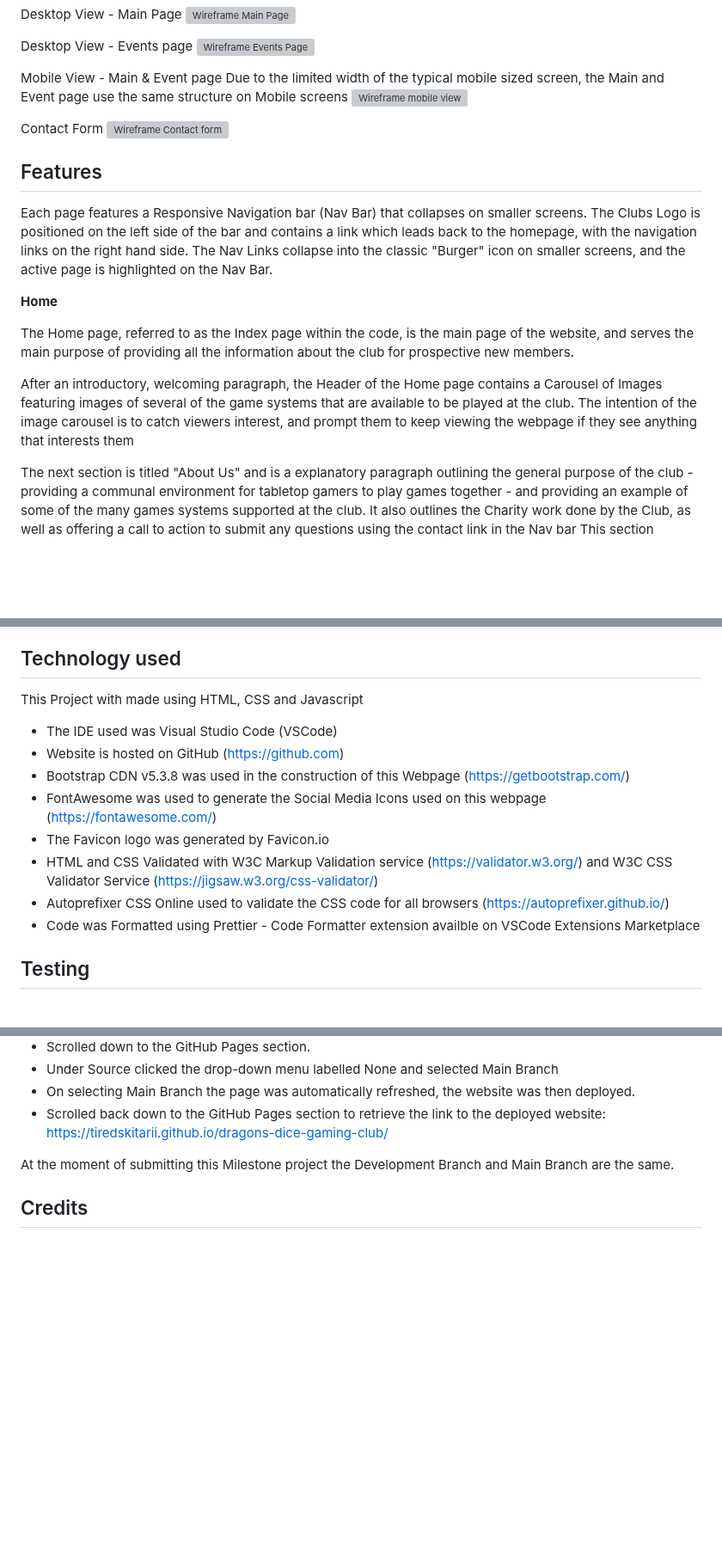
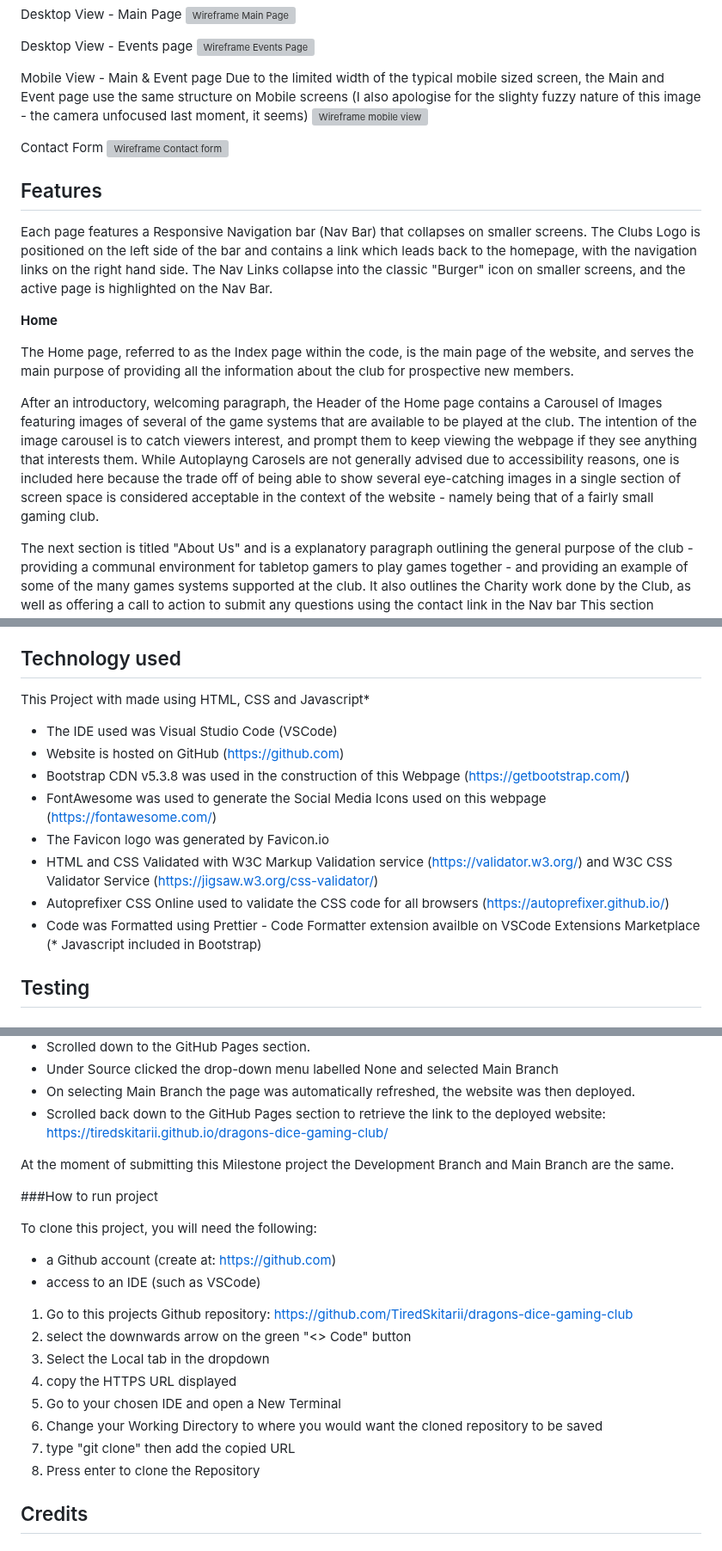
Before and after one commit to TiredSkitarii/dragons-dice-gaming-club, a Markdown page: README.md, 3 parts joined by grey strips. Shown at 86% size. GitHub-like rendering; blank space fills up the shorter version; grey boxes are pictures that could not be loaded.

```diff
--- a/README.md
+++ b/README.md
@@ -53,6 +53,7 @@ Desktop View - Events page
 
 Mobile View - Main & Event page
 Due to the limited width of the typical mobile sized screen, the Main and Event page use the same structure on Mobile screens
+(I also apologise for the slighty fuzzy nature of this image - the camera unfocused last moment, it seems)
 ![Wireframe mobile view](https://github.com/user-attachments/assets/71adb33d-da07-4b48-bfff-e0965bab8593)
 
 Contact Form
@@ -66,7 +67,8 @@ Each page features a Responsive Navigation bar (Nav Bar) that collapses on small
 
 The Home page, referred to as the Index page within the code, is the main page of the website, and serves the main purpose of providing all the information about the club for prospective new members.
 
-After an introductory, welcoming paragraph, the Header of the Home page contains a Carousel of Images featuring images of several of the game systems that are available to be played at the club. The intention of the image carousel is to catch viewers interest, and prompt them to keep viewing the webpage if they see anything that interests them
+After an introductory, welcoming paragraph, the Header of the Home page contains a Carousel of Images featuring images of several of the game systems that are available to be played at the club. The intention of the image carousel is to catch viewers interest, and prompt them to keep viewing the webpage if they see anything that interests them.
+While Autoplayng Carosels are not generally advised due to accessibility reasons, one is included here because the trade off of being able to show several eye-catching images in a single section of screen space is considered acceptable in the context of the website - namely being that of a fairly small gaming club.
 
 The next section is titled "About Us" and is a explanatory paragraph outlining the general purpose of the club - providing a communal environment for tabletop gamers to play games together - and providing an example of some of the many games systems supported at the club. It also outlines the Charity work done by the Club, as well as offering a call to action to submit any questions using the contact link in the Nav bar
 This section includes a Stock Image of people playing a Card Game before a new section detailing the Club's values and commitment to inclusivity.
@@ -121,7 +124,7 @@ Like the Contact page, the Successpage also does not have a footer.
 
 ## Technology used
 
-This Project with made using HTML, CSS and Javascript
+This Project with made using HTML, CSS and Javascript*
 - The IDE used was Visual Studio Code (VSCode)
 - Website is hosted on GitHub (https://github.com)
 - Bootstrap CDN v5.3.8 was used in the construction of this Webpage (https://getbootstrap.com/)
@@ -130,6 +133,7 @@ This Project with made using HTML, CSS and Javascript
 - HTML and CSS Validated with W3C Markup Validation service (https://validator.w3.org/) and W3C CSS Validator Service (https://jigsaw.w3.org/css-validator/)
 - Autoprefixer CSS Online used to validate the CSS code for all browsers (https://autoprefixer.github.io/)
 - Code was Formatted using Prettier - Code Formatter extension availble on VSCode Extensions Marketplace
+(* Javascript included in Bootstrap)
 
 ## Testing
 
@@ -216,6 +223,21 @@ To deploy this page to GitHub Pages from its GitHub repository (https://github.c
 
 At the moment of submitting this Milestone project the Development Branch and Main Branch are the same.
 
+###How to run project
+
+To clone this project, you will need the following:
+- a Github account (create at: https://github.com)
+- access to an IDE (such as VSCode)
+
+1. Go to this projects Github repository: https://github.com/TiredSkitarii/dragons-dice-gaming-club
+2. select the downwards arrow on the green "<> Code" button
+3. Select the Local tab in the dropdown
+4. copy the HTTPS URL displayed
+5. Go to your chosen IDE and open a New Terminal
+6. Change your Working Directory to where you would want the cloned repository to be saved
+7. type "git clone" then add the copied URL
+8. Press enter to clone the Repository
+
 ## Credits
 
 ### Content
```
Also changed, not shown: other parts of README.md (+8 -3 lines).
